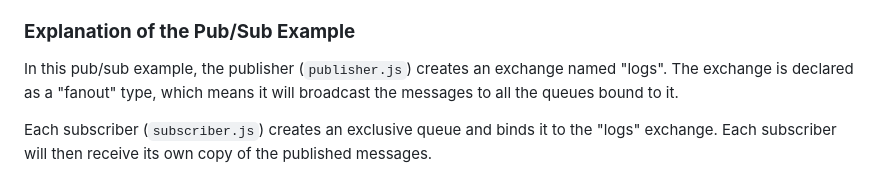
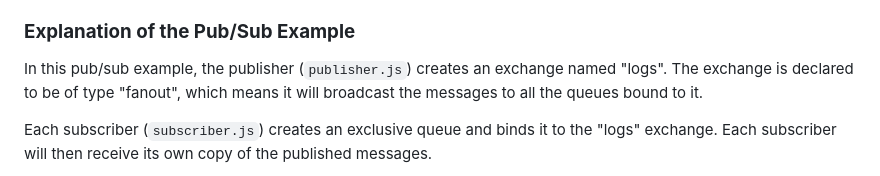
Before and after one commit to nus-CS3219/RabbitMQ-Tutorial, a Markdown page: README.md, the part around one of its changes. GitHub-like rendering.

Commit message:
Minor changes to README.md

```diff
--- a/README.md
+++ b/README.md
@@ -177,7 +177,7 @@ This line of code in `subscriber.js` creates a temporary queue. Temporary queues
 
 ### **Explanation of the Pub/Sub Example**
 
-In this pub/sub example, the publisher (`publisher.js`) creates an exchange named "logs". The exchange is declared as a "fanout" type, which means it will broadcast the messages to all the queues bound to it.
+In this pub/sub example, the publisher (`publisher.js`) creates an exchange named "logs". The exchange is declared to be of type "fanout", which means it will broadcast the messages to all the queues bound to it.
 
 Each subscriber (`subscriber.js`) creates an exclusive queue and binds it to the "logs" exchange. Each subscriber will then receive its own copy of the published messages.
 
```
Also changed, not shown: other parts of README.md (+2 -2 lines).
